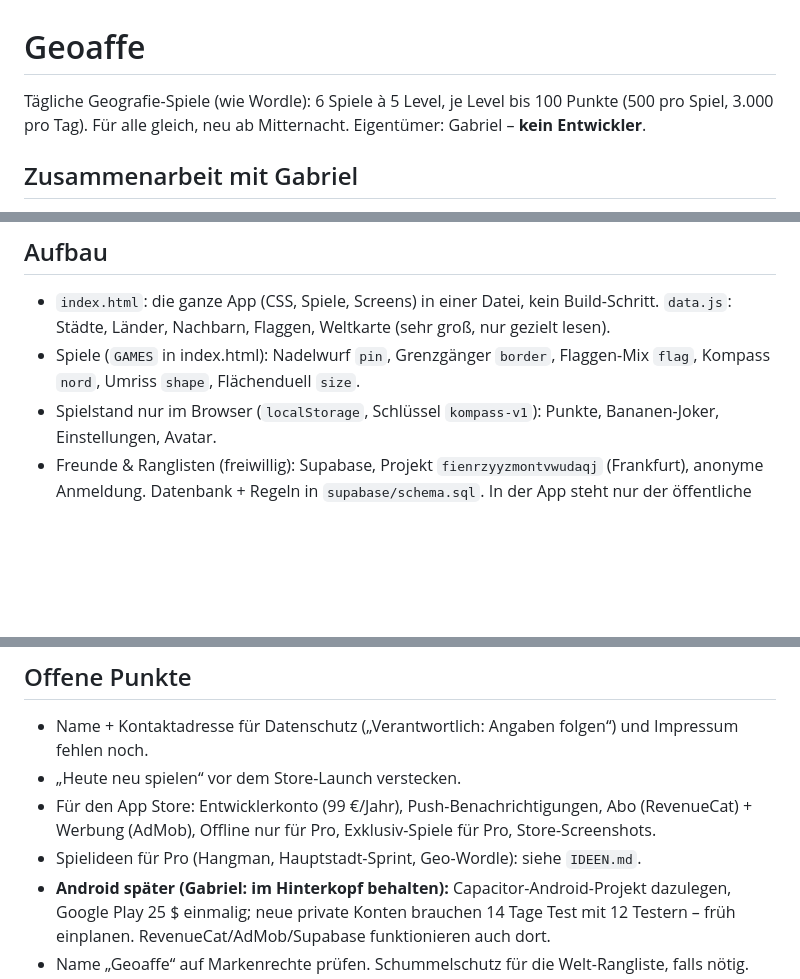
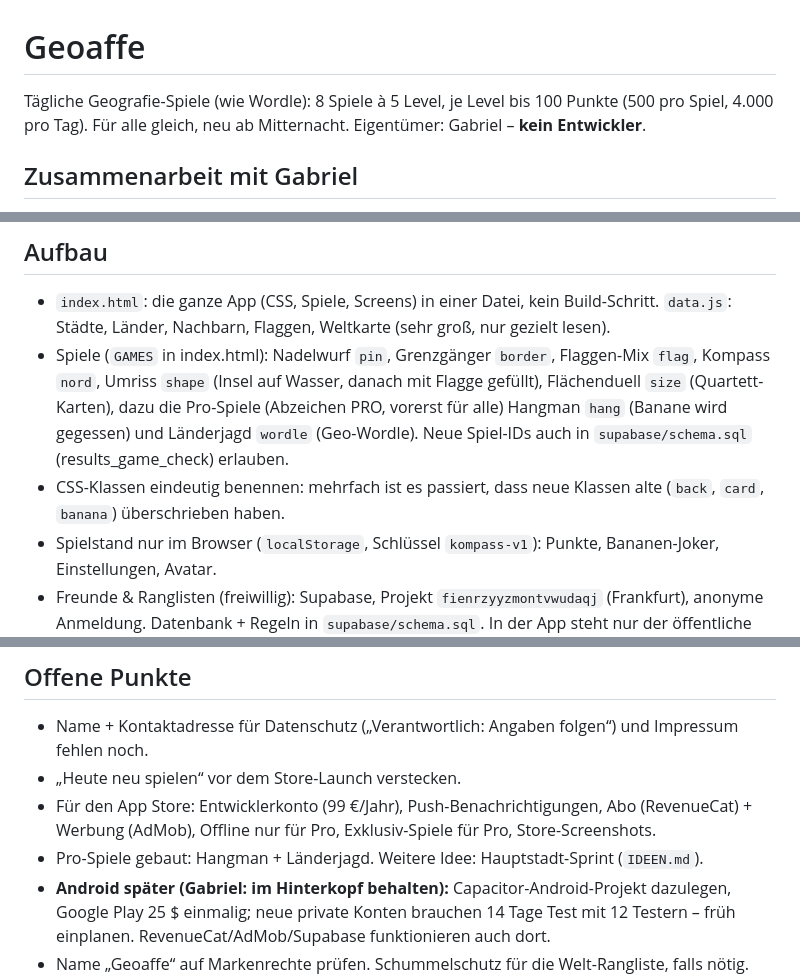
Before and after one commit to gabrielmaz1602/Geoaffe, a Markdown page: CLAUDE.md, 3 parts joined by grey strips. Rendered like a GitHub page; blank space fills up the shorter version.

Commit message:
CLAUDE.md auf 8 Spiele aktualisiert
Co-Authored-By: Claude Opus 5.5 <noreply@anthropic.com>
Claude-Session: https://claude.ai/code/session_01PDAY6jJVKt3LYYTn7dMH6m

```diff
--- a/CLAUDE.md
+++ b/CLAUDE.md
@@ -1,6 +1,6 @@
 # Geoaffe
 
-Tägliche Geografie-Spiele (wie Wordle): 6 Spiele à 5 Level, je Level bis 100 Punkte (500 pro Spiel, 3.000 pro Tag). Für alle gleich, neu ab Mitternacht. Eigentümer: Gabriel – **kein Entwickler**.
+Tägliche Geografie-Spiele (wie Wordle): 8 Spiele à 5 Level, je Level bis 100 Punkte (500 pro Spiel, 4.000 pro Tag). Für alle gleich, neu ab Mitternacht. Eigentümer: Gabriel – **kein Entwickler**.
 
 ## Zusammenarbeit mit Gabriel
 
@@ -12,7 +12,8 @@ Tägliche Geografie-Spiele (wie Wordle): 6 Spiele à 5 Level, je Level bis 100 P
 ## Aufbau
 
 - `index.html`: die ganze App (CSS, Spiele, Screens) in einer Datei, kein Build-Schritt. `data.js`: Städte, Länder, Nachbarn, Flaggen, Weltkarte (sehr groß, nur gezielt lesen).
-- Spiele (`GAMES` in index.html): Nadelwurf `pin`, Grenzgänger `border`, Flaggen-Mix `flag`, Kompass `nord`, Umriss `shape`, Flächenduell `size`.
+- Spiele (`GAMES` in index.html): Nadelwurf `pin`, Grenzgänger `border`, Flaggen-Mix `flag`, Kompass `nord`, Umriss `shape` (Insel auf Wasser, danach mit Flagge gefüllt), Flächenduell `size` (Quartett-Karten), dazu die Pro-Spiele (Abzeichen PRO, vorerst für alle) Hangman `hang` (Banane wird gegessen) und Länderjagd `wordle` (Geo-Wordle). Neue Spiel-IDs auch in `supabase/schema.sql` (results_game_check) erlauben.
+- CSS-Klassen eindeutig benennen: mehrfach ist es passiert, dass neue Klassen alte (`back`, `card`, `banana`) überschrieben haben.
 - Spielstand nur im Browser (`localStorage`, Schlüssel `kompass-v1`): Punkte, Bananen-Joker, Einstellungen, Avatar.
 - Freunde & Ranglisten (freiwillig): Supabase, Projekt `fienrzyyzmontvwudaqj` (Frankfurt), anonyme Anmeldung. Datenbank + Regeln in `supabase/schema.sql`. In der App steht nur der öffentliche publishable Key.
 - Avatare: 30 Bilder in `avatars/*.webp` (640 px, Kopf mittig im Kreis). Neue Bilder: Gabriel lässt ChatGPT ein Raster erzeugen, Claude schneidet aus, skaliert per Real-ESRGAN (Anime-Modell) hoch und richtet aus.
@@ -37,6 +38,6 @@ Tägliche Geografie-Spiele (wie Wordle): 6 Spiele à 5 Level, je Level bis 100 P
 - Name + Kontaktadresse für Datenschutz („Verantwortlich: Angaben folgen“) und Impressum fehlen noch.
 - „Heute neu spielen“ vor dem Store-Launch verstecken.
 - Für den App Store: Entwicklerkonto (99 €/Jahr), Push-Benachrichtigungen, Abo (RevenueCat) + Werbung (AdMob), Offline nur für Pro, Exklusiv-Spiele für Pro, Store-Screenshots.
-- Spielideen für Pro (Hangman, Hauptstadt-Sprint, Geo-Wordle): siehe `IDEEN.md`.
+- Pro-Spiele gebaut: Hangman + Länderjagd. Weitere Idee: Hauptstadt-Sprint (`IDEEN.md`).
 - **Android später (Gabriel: im Hinterkopf behalten):** Capacitor-Android-Projekt dazulegen, Google Play 25 $ einmalig; neue private Konten brauchen 14 Tage Test mit 12 Testern – früh einplanen. RevenueCat/AdMob/Supabase funktionieren auch dort.
 - Name „Geoaffe“ auf Markenrechte prüfen. Schummelschutz für die Welt-Rangliste, falls nötig.
```
